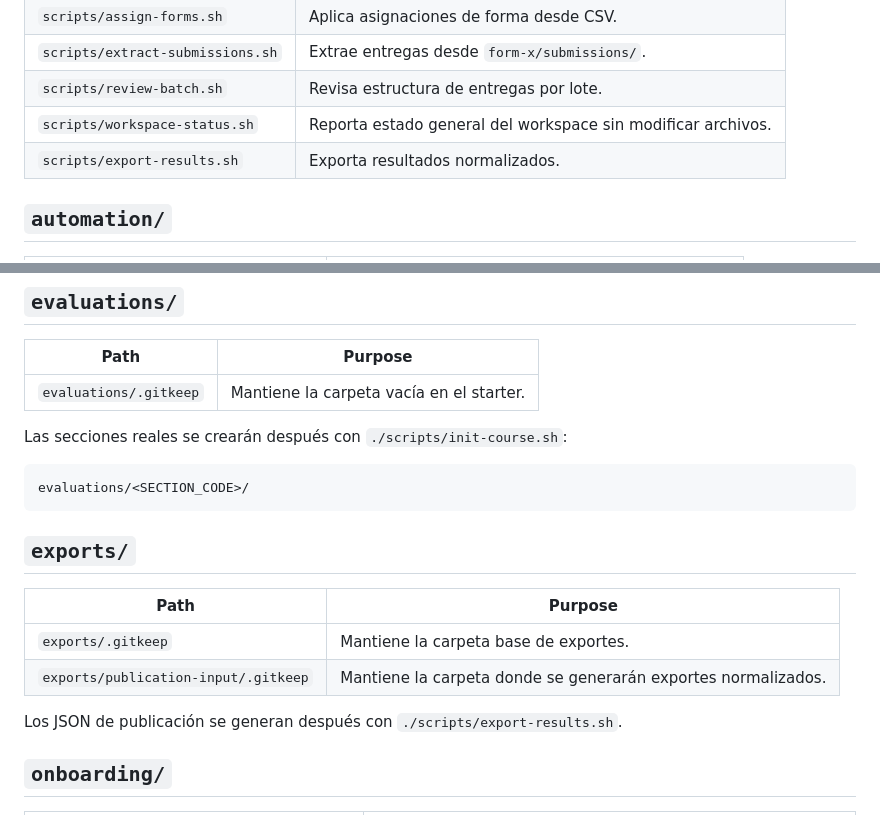
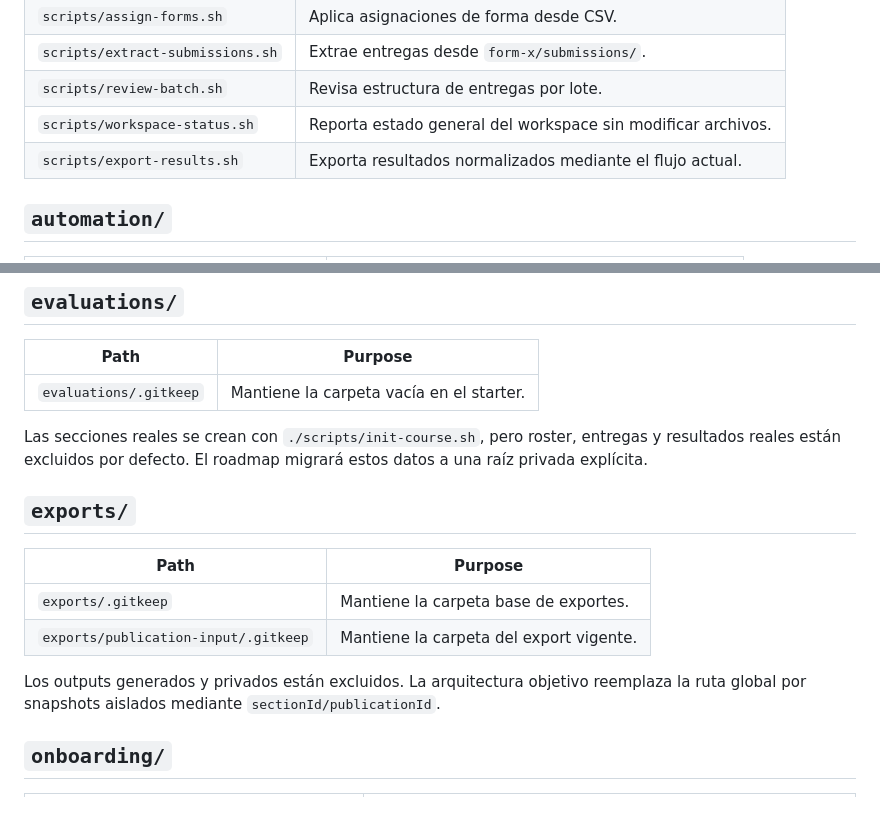
Before and after one commit to cmartinezs/academic-grading-with-ai, a Markdown page: STRUCTURE_INVENTORY.md, 2 parts joined by grey strips. Drawn GitHub-style.

````diff
--- a/STRUCTURE_INVENTORY.md
+++ b/STRUCTURE_INVENTORY.md
@@ -70,7 +93,7 @@ Inventario del workspace starter. Esta estructura está pensada para comenzar de
 | `scripts/extract-submissions.sh` | Extrae entregas desde `form-x/submissions/`. |
 | `scripts/review-batch.sh` | Revisa estructura de entregas por lote. |
 | `scripts/workspace-status.sh` | Reporta estado general del workspace sin modificar archivos. |
-| `scripts/export-results.sh` | Exporta resultados normalizados. |
+| `scripts/export-results.sh` | Exporta resultados normalizados mediante el flujo actual. |
 
 ## `automation/`
 
@@ -91,20 +114,19 @@ No se incluyen `automation/ava/config.json`, `.ava-session/`, `reports/` ni `nod
 | --- | --- |
 | `evaluations/.gitkeep` | Mantiene la carpeta vacía en el starter. |
 
-Las secciones reales se crearán después con `./scripts/init-course.sh`:
-
-```text
-evaluations/<SECTION_CODE>/
-```
+Las secciones reales se crean con `./scripts/init-course.sh`, pero roster, entregas y
+resultados reales están excluidos por defecto. El roadmap migrará estos datos a una raíz
+privada explícita.
 
 ## `exports/`
 
 | Path | Purpose |
 | --- | --- |
 | `exports/.gitkeep` | Mantiene la carpeta base de exportes. |
-| `exports/publication-input/.gitkeep` | Mantiene la carpeta donde se generarán exportes normalizados. |
+| `exports/publication-input/.gitkeep` | Mantiene la carpeta del export vigente. |
 
-Los JSON de publicación se generan después con `./scripts/export-results.sh`.
+Los outputs generados y privados están excluidos. La arquitectura objetivo reemplaza la
+ruta global por snapshots aislados mediante `sectionId/publicationId`.
 
 ## `onboarding/`
 
````
Also changed, not shown: other parts of STRUCTURE_INVENTORY.md (+29 -6 lines).
